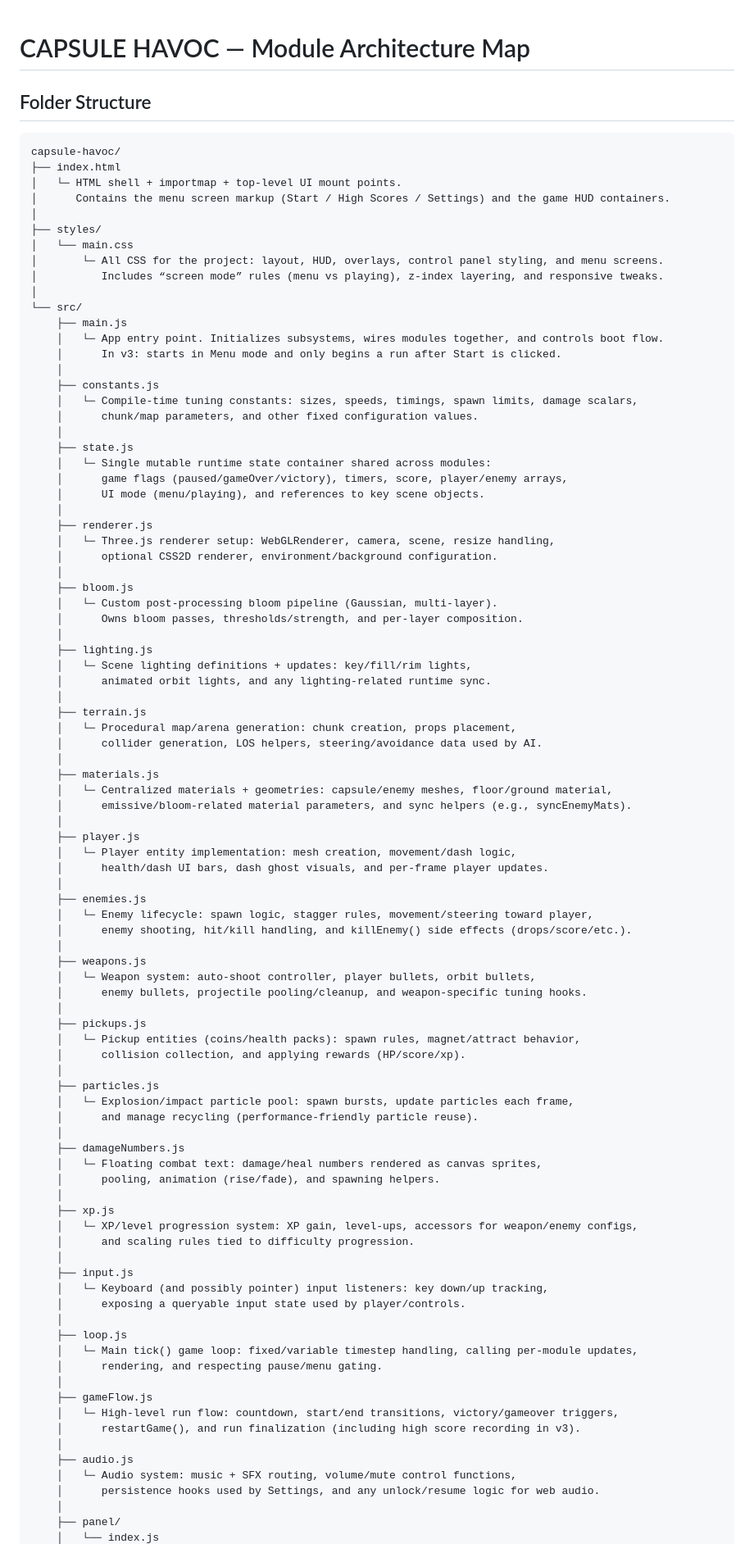
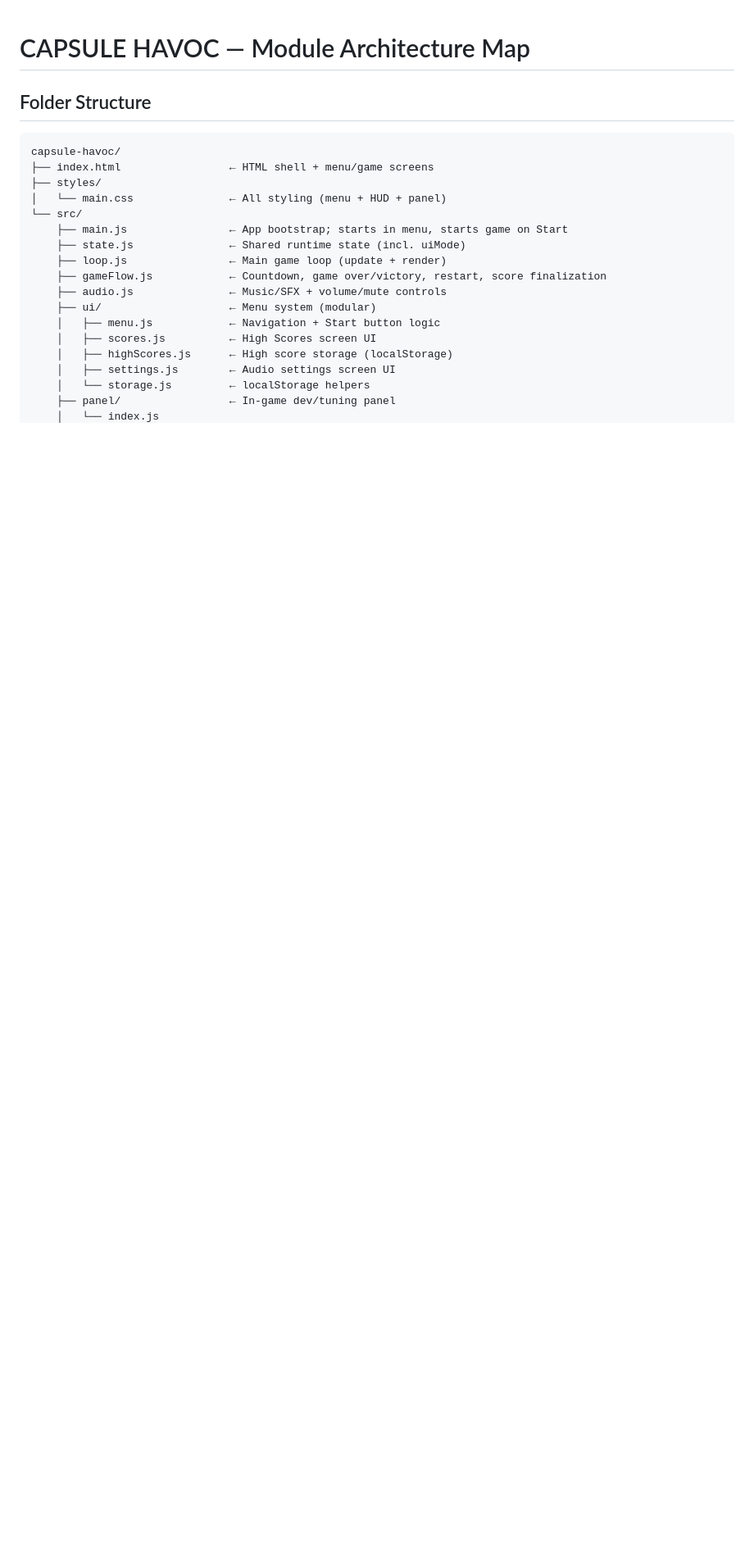
Before and after one commit to RaidenIV/capsule_havoc, a Markdown page: MAP.md, the part around one of its changes. Shown at 82% size. Rendered like a GitHub page; blank space fills up the shorter version.

````diff
--- a/MAP.md
+++ b/MAP.md
@@ -4,92 +4,20 @@
 
 ```
 capsule-havoc/
-├── index.html
-│   └─ HTML shell + importmap + top-level UI mount points.
-│      Contains the menu screen markup (Start / High Scores / Settings) and the game HUD containers.
-│
+├── index.html                 ← HTML shell + menu/game screens
 ├── styles/
-│   └── main.css
-│       └─ All CSS for the project: layout, HUD, overlays, control panel styling, and menu screens.
-│          Includes “screen mode” rules (menu vs playing), z-index layering, and responsive tweaks.
-│
+│   └── main.css               ← All styling (menu + HUD + panel)
 └── src/
-    ├── main.js
-    │   └─ App entry point. Initializes subsystems, wires modules together, and controls boot flow.
-    │      In v3: starts in Menu mode and only begins a run after Start is clicked.
-    │
-    ├── constants.js
-    │   └─ Compile-time tuning constants: sizes, speeds, timings, spawn limits, damage scalars,
-    │      chunk/map parameters, and other fixed configuration values.
-    │
-    ├── state.js
-    │   └─ Single mutable runtime state container shared across modules:
-    │      game flags (paused/gameOver/victory), timers, score, player/enemy arrays,
-    │      UI mode (menu/playing), and references to key scene objects.
-    │
-    ├── renderer.js
-    │   └─ Three.js renderer setup: WebGLRenderer, camera, scene, resize handling,
-    │      optional CSS2D renderer, environment/background configuration.
-    │
-    ├── bloom.js
-    │   └─ Custom post-processing bloom pipeline (Gaussian, multi-layer).
-    │      Owns bloom passes, thresholds/strength, and per-layer composition.
-    │
-    ├── lighting.js
-    │   └─ Scene lighting definitions + updates: key/fill/rim lights,
-    │      animated orbit lights, and any lighting-related runtime sync.
-    │
-    ├── terrain.js
-    │   └─ Procedural map/arena generation: chunk creation, props placement,
-    │      collider generation, LOS helpers, steering/avoidance data used by AI.
-    │
-    ├── materials.js
-    │   └─ Centralized materials + geometries: capsule/enemy meshes, floor/ground material,
-    │      emissive/bloom-related material parameters, and sync helpers (e.g., syncEnemyMats).
-    │
-    ├── player.js
-    │   └─ Player entity implementation: mesh creation, movement/dash logic,
-    │      health/dash UI bars, dash ghost visuals, and per-frame player updates.
-    │
-    ├── enemies.js
-    │   └─ Enemy lifecycle: spawn logic, stagger rules, movement/steering toward player,
-    │      enemy shooting, hit/kill handling, and killEnemy() side effects (drops/score/etc.).
-    │
-    ├── weapons.js
-    │   └─ Weapon system: auto-shoot controller, player bullets, orbit bullets,
-    │      enemy bullets, projectile pooling/cleanup, and weapon-specific tuning hooks.
-    │
-    ├── pickups.js
-    │   └─ Pickup entities (coins/health packs): spawn rules, magnet/attract behavior,
-    │      collision collection, and applying rewards (HP/score/xp).
-    │
-    ├── particles.js
-    │   └─ Explosion/impact particle pool: spawn bursts, update particles each frame,
-    │      and manage recycling (performance-friendly particle reuse).
-    │
-    ├── damageNumbers.js
-    │   └─ Floating combat text: damage/heal numbers rendered as canvas sprites,
-    │      pooling, animation (rise/fade), and spawning helpers.
-    │
-    ├── xp.js
-    │   └─ XP/level progression system: XP gain, level-ups, accessors for weapon/enemy configs,
-    │      and scaling rules tied to difficulty progression.
-    │
-    ├── input.js
-    │   └─ Keyboard (and possibly pointer) input listeners: key down/up tracking,
-    │      exposing a queryable input state used by player/controls.
-    │
-    ├── loop.js
-    │   └─ Main tick() game loop: fixed/variable timestep handling, calling per-module updates,
-    │      rendering, and respecting pause/menu gating.
-    │
-    ├── gameFlow.js
-    │   └─ High-level run flow: countdown, start/end transitions, victory/gameover triggers,
-    │      restartGame(), and run finalization (including high score recording in v3).
-    │
-    ├── audio.js
-    │   └─ Audio system: music + SFX routing, volume/mute control functions,
-    │      persistence hooks used by Settings, and any unlock/resume logic for web audio.
-    │
-    ├── panel/
+    ├── main.js                ← App bootstrap; starts in menu, starts game on Start
+    ├── state.js               ← Shared runtime state (incl. uiMode)
+    ├── loop.js                ← Main game loop (update + render)
+    ├── gameFlow.js            ← Countdown, game over/victory, restart, score finalization
+    ├── audio.js               ← Music/SFX + volume/mute controls
+    ├── ui/                    ← Menu system (modular)
+    │   ├── menu.js            ← Navigation + Start button logic
+    │   ├── scores.js          ← High Scores screen UI
+    │   ├── highScores.js      ← High score storage (localStorage)
+    │   ├── settings.js        ← Audio settings screen UI
+    │   └── storage.js         ← localStorage helpers
+    ├── panel/                 ← In-game dev/tuning panel
     │   └── index.js
````
Also changed, not shown: other parts of MAP.md (+1 -23 lines).
